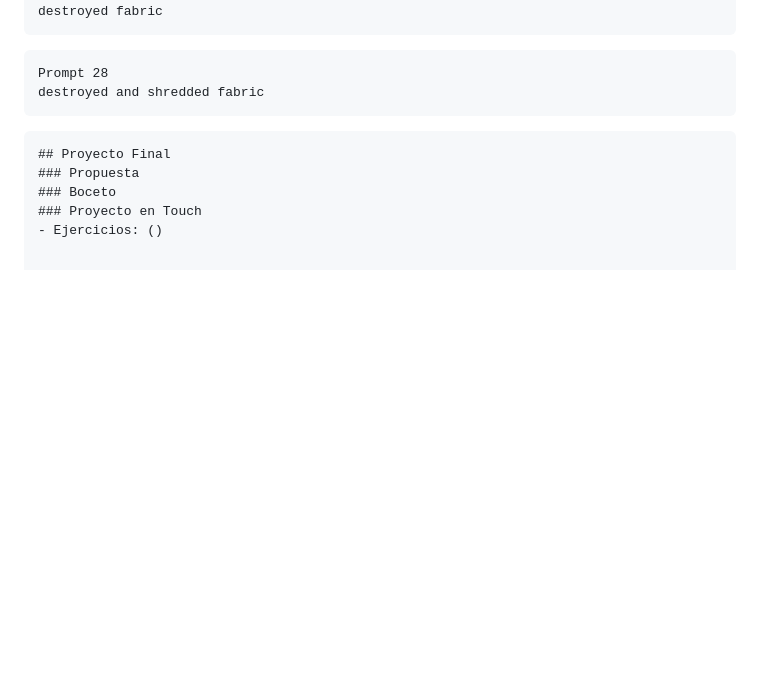
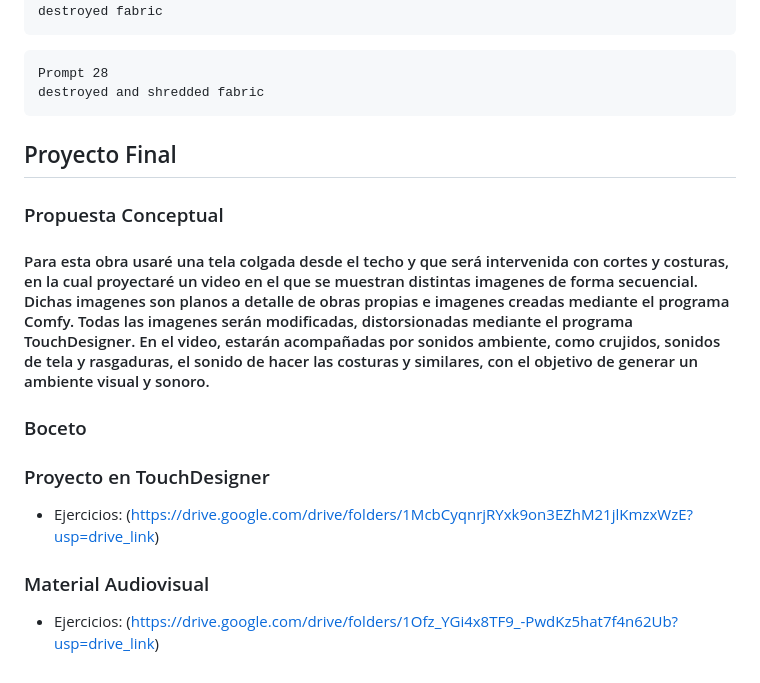
Before and after one commit to CatalinaOlate/Taller-Multimedial, a Markdown page: README.md, the part around the change. GitHub-like rendering; blank space fills up the shorter version.

````diff
--- a/README.md
+++ b/README.md
@@ -919,9 +919,13 @@ destroyed fabric
 Prompt 28
 destroyed and shredded fabric
 ```
-```
+
 ## Proyecto Final
-### Propuesta
+### Propuesta Conceptual
+#### Para esta obra usaré una tela colgada desde el techo y que será intervenida con cortes y costuras, en la cual proyectaré un video en el que se muestran distintas imagenes de forma secuencial. Dichas imagenes son planos a detalle de obras propias e imagenes creadas mediante el programa Comfy. Todas las imagenes serán modificadas, distorsionadas mediante el programa TouchDesigner. En el video, estarán acompañadas por sonidos ambiente, como crujidos, sonidos de tela y rasgaduras, el sonido de hacer las costuras y similares, con el objetivo de generar un ambiente visual y sonoro.
 ### Boceto
-### Proyecto en Touch
-- Ejercicios: ()
+### Proyecto en TouchDesigner
+- Ejercicios: (https://drive.google.com/drive/folders/1McbCyqnrjRYxk9on3EZhM21jlKmzxWzE?usp=drive_link)
+
+### Material Audiovisual
+- Ejercicios: (https://drive.google.com/drive/folders/1Ofz_YGi4x8TF9_-PwdKz5hat7f4n62Ub?usp=drive_link)
````
